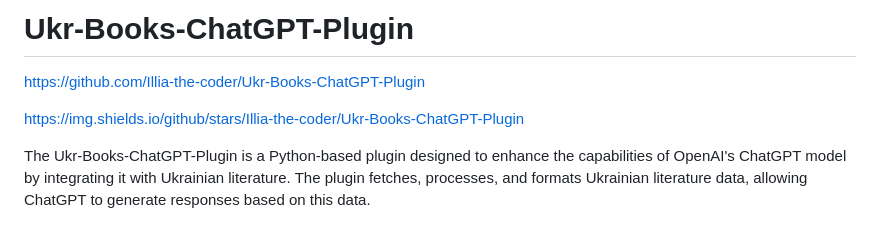
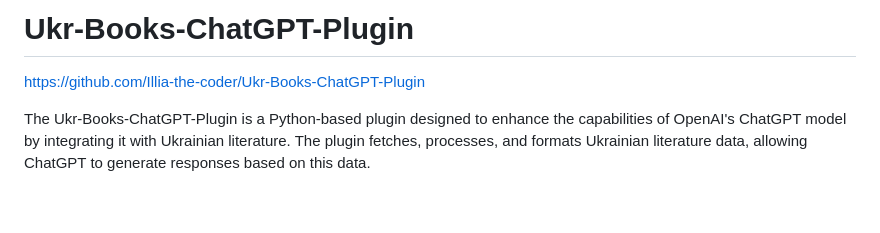
Before and after one commit to Illia-the-coder/Ukr-Books-ChatGPT-Plugin, a Markdown page: README.md, the part around the change. Rendered like a GitHub page; blank space fills up the shorter version.

```diff
--- a/README.md
+++ b/README.md
@@ -1,7 +1,5 @@
 # Ukr-Books-ChatGPT-Plugin
 https://github.com/Illia-the-coder/Ukr-Books-ChatGPT-Plugin
-
-https://img.shields.io/github/stars/Illia-the-coder/Ukr-Books-ChatGPT-Plugin
 
 The Ukr-Books-ChatGPT-Plugin is a Python-based plugin designed to enhance the capabilities of OpenAI's ChatGPT model by integrating it with Ukrainian literature. The plugin fetches, processes, and formats Ukrainian literature data, allowing ChatGPT to generate responses based on this data.
 
```
